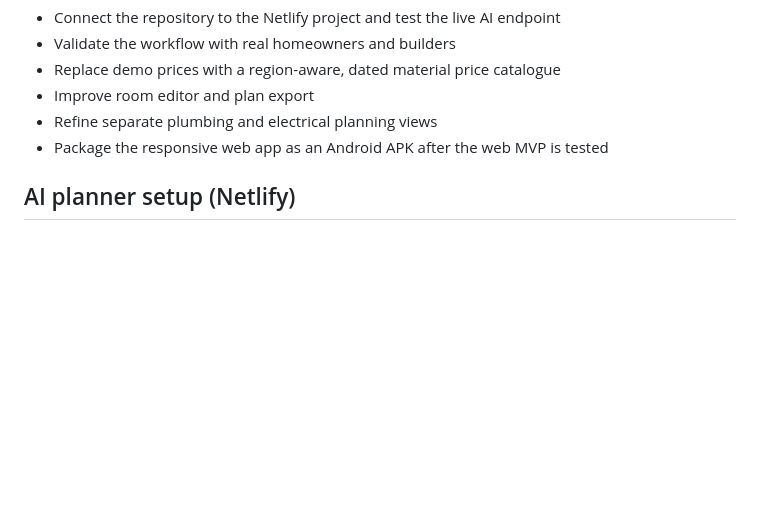
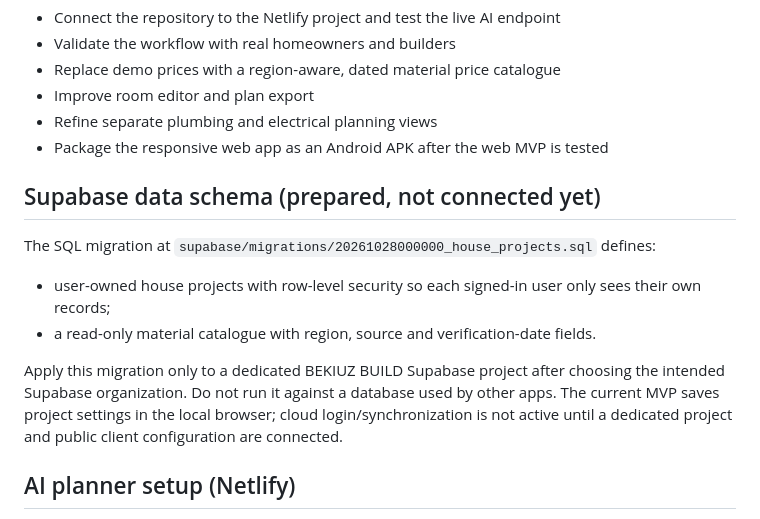
Before and after one commit to bekiuz/BEKIUZ_BUILD, a Markdown page: README.md, the part around the change. Rendered like a GitHub page; blank space fills up the shorter version.

Commit message:
Document prepared Supabase schema and local-only current storage

```diff
--- a/README.md
+++ b/README.md
@@ -44,6 +44,14 @@ GitHub Actions validates the code; it does not deploy to GitHub Pages. A static
 - Package the responsive web app as an Android APK after the web MVP is tested
 
 
+## Supabase data schema (prepared, not connected yet)
+
+The SQL migration at `supabase/migrations/20261028000000_house_projects.sql` defines:
+- user-owned house projects with row-level security so each signed-in user only sees their own records;
+- a read-only material catalogue with region, source and verification-date fields.
+
+Apply this migration only to a dedicated BEKIUZ BUILD Supabase project after choosing the intended Supabase organization. Do not run it against a database used by other apps. The current MVP saves project settings in the local browser; cloud login/synchronization is not active until a dedicated project and public client configuration are connected.
+
 ## AI planner setup (Netlify)
 
 The AI assistant uses a Netlify Function and the Gemini generateContent API. The API key is read on the server and is never embedded in public JavaScript.
```
